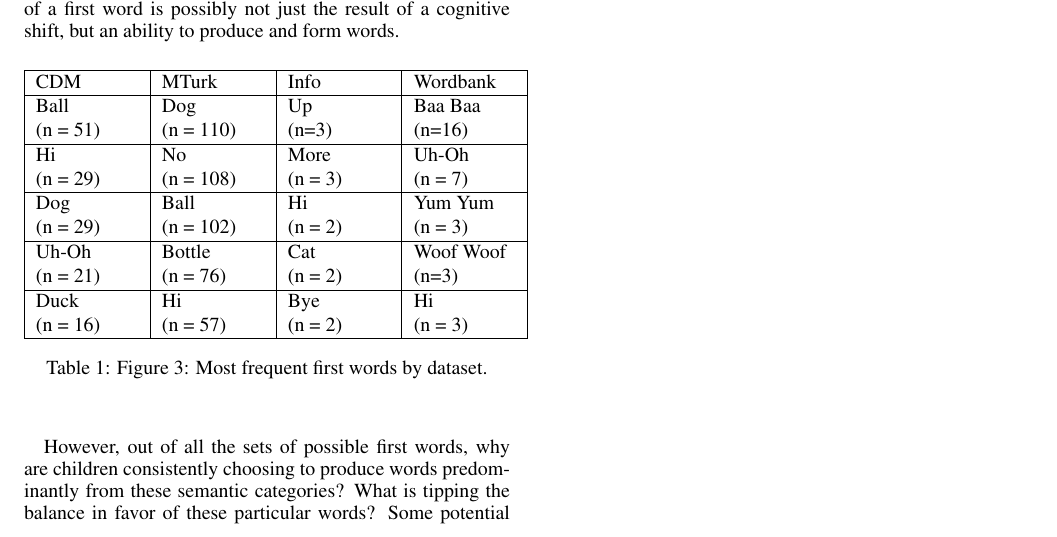
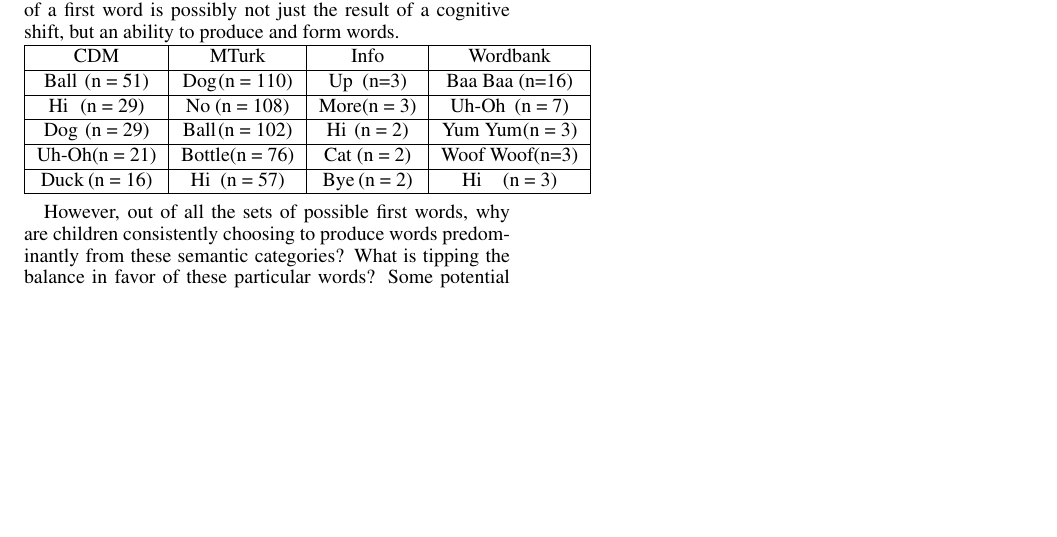
Before and after one commit to langcog/firstword, a LaTeX paper (paper/FW_cogsci_format.tex): part of page 4 of 4, cut so that both start at the same text, the shorter picture padded with empty space. The pictures show the PDF file paper/FW_cogsci_format.pdf that the author committed with the source.

Commit message:
table but it is not centered correctly

```diff
--- a/paper/FW_cogsci_format.tex
+++ b/paper/FW_cogsci_format.tex
@@ -147,20 +149,20 @@ Despite producing a first word during different points in their conceptual devel
 
 %FIGURE 3
 
-\begin{table}[h]
-\begin{center}
-\begin{tabular}{ | p{1.8cm} | p{1.8cm} | p{1.8cm} | p{1.8cm} | }
-    \hline
+
+{\centering
+\begin{tabular}{ | c | c | c | c | }
+ \hline
     CDM & MTurk & Info & Wordbank \\ \hline
-    Ball\newline(n = 51) & Dog\newline(n = 110) & Up\newline (n=3) & Baa Baa\newline (n=16) \\ \hline
-    Hi\newline (n = 29) & No\newline (n = 108) & More\newline (n = 3) & Uh-Oh\newline (n = 7) \\ \hline
-    Dog\newline (n = 29) & Ball\newline (n = 102) & Hi\newline (n = 2) & Yum Yum\newline (n = 3) \\ \hline
-    Uh-Oh\newline (n = 21) & Bottle\newline (n = 76) & Cat\newline (n = 2) & Woof Woof\newline (n=3) \\ \hline
-    Duck\newline (n = 16) & Hi\newline (n = 57) & Bye\newline (n = 2) & Hi\newline (n = 3) \\ \hline
-    \end{tabular}
-\caption{Figure 3: Most frequent first words by dataset.}\
-\end{center}
-\end{table}
+    Ball\newline(n = 51) & Dog\newline(n = 110) & Up\newline(n=3) & Baa Baa\newline(n=16) \\ \hline
+    Hi\newline(n = 29) & No\newline(n = 108) & More\newline(n = 3) & Uh-Oh\newline(n = 7) \\ \hline
+    Dog\newline(n = 29) & Ball\newline(n = 102) & Hi\newline(n = 2) & Yum Yum\newline(n = 3) \\ \hline
+    Uh-Oh\newline(n = 21) & Bottle\newline(n = 76) & Cat\newline(n = 2) & Woof Woof\newline(n=3) \\ \hline
+    Duck\newline(n = 16) & Hi\newline(n = 57) & Bye\newline(n = 2) & Hi\newline(n = 3) \\ \hline
+ \end{tabular}
+}
+
+
 
 However, out of all the sets of possible first words, why are children consistently choosing to produce words predominantly from these semantic categories? What is tipping the balance in favor of these particular words? Some potential factors are frequency of parental input, the phonetic probability and ease of production, and potentially just relevance to a developing child. In the next analysis, we examine all of these within CDI categories to attempt to untangle what causes the measure of consistency we observe in first word variability.
 
```
Also changed, not shown: paper/FW_cogsci_format.pdf, paper/FW_cogsci_format.tex (2 more changed lines).
